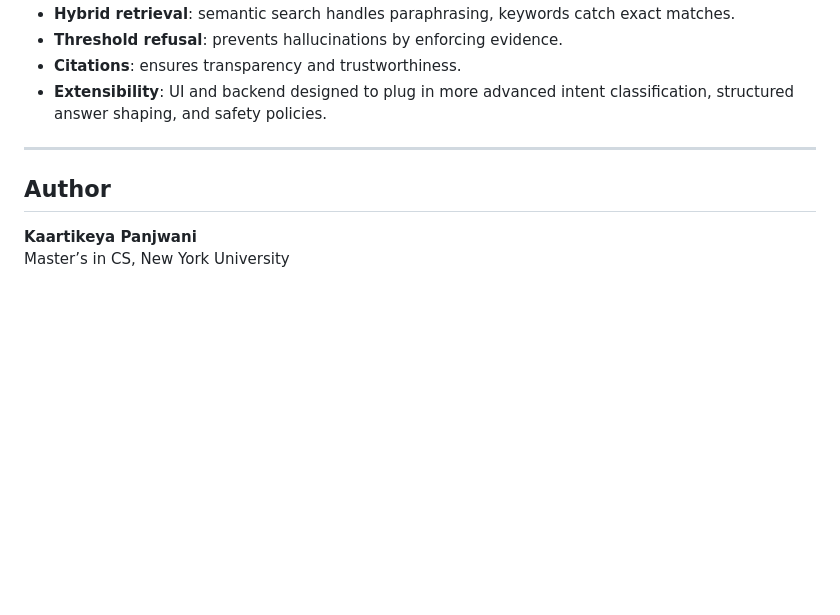
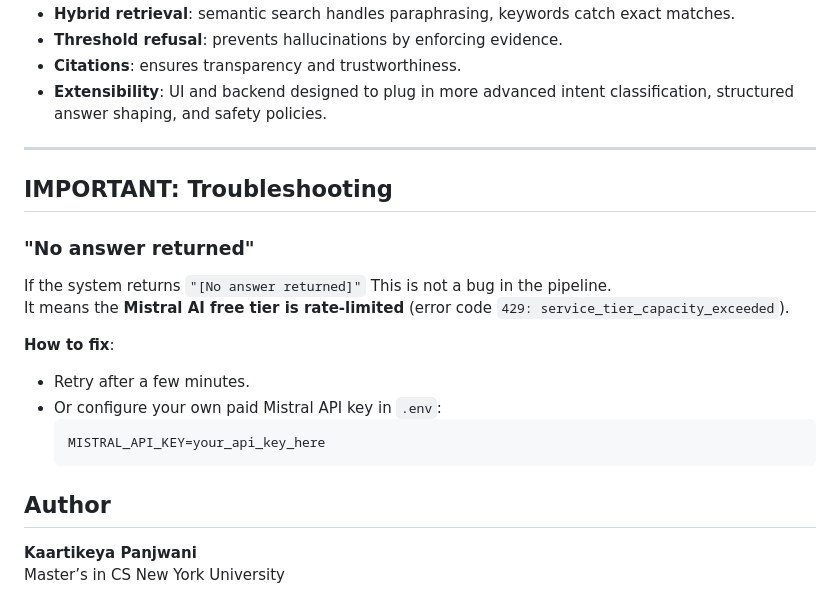
Before and after one commit to kaartikeya15/rag_pipeline, a Markdown page: README.md, the part around the change. GitHub-like rendering; blank space fills up the shorter version.

Commit message:
Update README.md
Added Error 429 Warning

````diff
--- a/README.md
+++ b/README.md
@@ -185,6 +185,19 @@ POST /reset
 
 ---
 
+## IMPORTANT: Troubleshooting
+
+### "No answer returned"
+If the system returns `"[No answer returned]"`
+This is not a bug in the pipeline.
+It means the **Mistral AI free tier is rate-limited** (error code `429: service_tier_capacity_exceeded`).
+
+**How to fix**:
+- Retry after a few minutes.
+- Or configure your own paid Mistral API key in `.env`:
+  ```env
+  MISTRAL_API_KEY=your_api_key_here
 ## Author
 **Kaartikeya Panjwani**
-Master’s in CS, New York University
+Master’s in CS
+New York University
````
